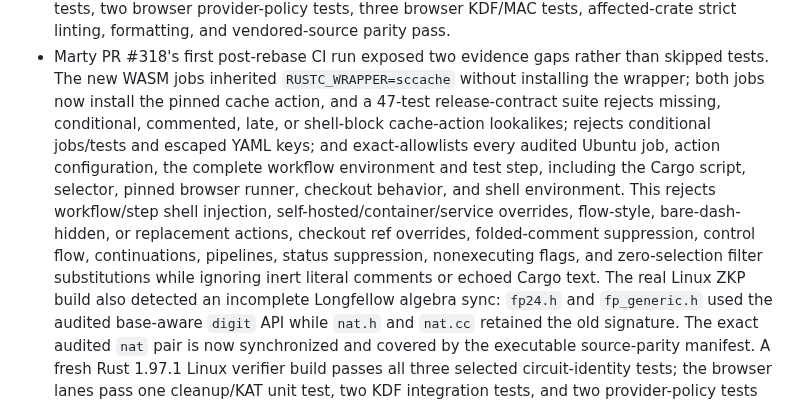
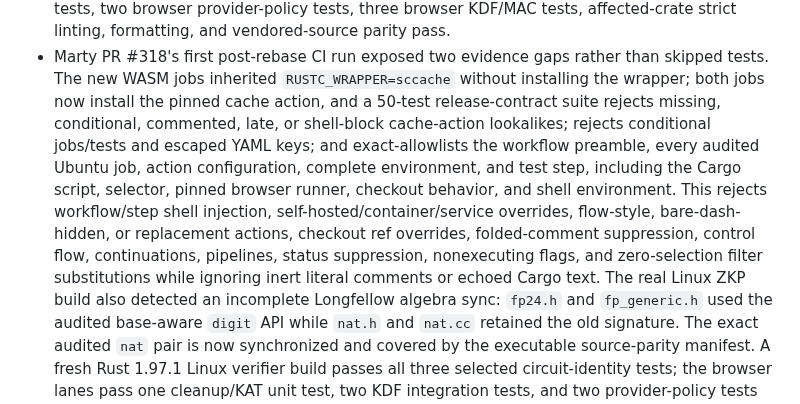
Before and after one commit to ElevenID/marty-core, a Markdown page: docs/architecture/crypto-audit-followups-2026-09-07.md, the part around the change. GitHub-like rendering.

Commit message:
docs: record wasm workflow preamble

```diff
--- a/docs/architecture/crypto-audit-followups-2026-09-07.md
+++ b/docs/architecture/crypto-audit-followups-2026-09-07.md
@@ -206,17 +206,18 @@ different locations require fresh review rather than relying on this triage.
 - Marty PR #318's first post-rebase CI run exposed two evidence gaps rather than
   skipped tests. The new WASM jobs inherited `RUSTC_WRAPPER=sccache` without
   installing the wrapper; both jobs now install the pinned cache action, and a
-  47-test release-contract suite rejects missing, conditional, commented, late, or
+  50-test release-contract suite rejects missing, conditional, commented, late, or
   shell-block cache-action lookalikes; rejects conditional jobs/tests and escaped
-  YAML keys; and exact-allowlists every audited Ubuntu job, action configuration,
-  the complete workflow environment and test step, including the Cargo script,
-  selector, pinned browser runner, checkout behavior, and shell environment. This
-  rejects workflow/step shell injection, self-hosted/container/service overrides,
+  YAML keys; and exact-allowlists the workflow preamble, every audited Ubuntu job,
+  action configuration, complete environment, and test step, including the Cargo
+  script, selector, pinned browser runner, checkout behavior, and shell environment.
+  This rejects workflow/step shell injection, self-hosted/container/service
+  overrides,
   flow-style, bare-dash-hidden, or replacement actions, checkout ref overrides,
   folded-comment suppression, control flow, continuations, pipelines, status
-  suppression, nonexecuting flags,
-  and zero-selection filter substitutions while ignoring inert literal comments
-  or echoed Cargo text. The real Linux ZKP build also detected an incomplete
+  suppression, nonexecuting flags, and zero-selection filter substitutions while
+  ignoring inert literal comments or echoed Cargo text. The real Linux ZKP build
+  also detected an incomplete
   Longfellow algebra sync:
   `fp24.h` and `fp_generic.h` used the audited base-aware `digit` API while
   `nat.h` and `nat.cc` retained the old signature. The exact audited `nat` pair is
```
